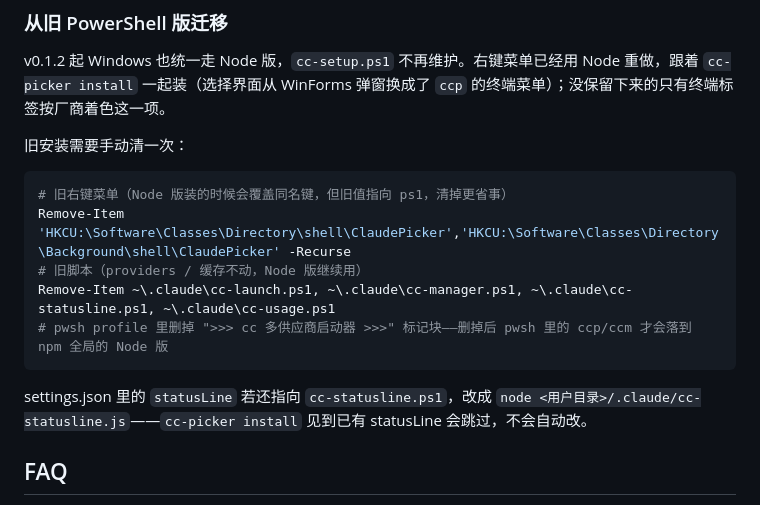
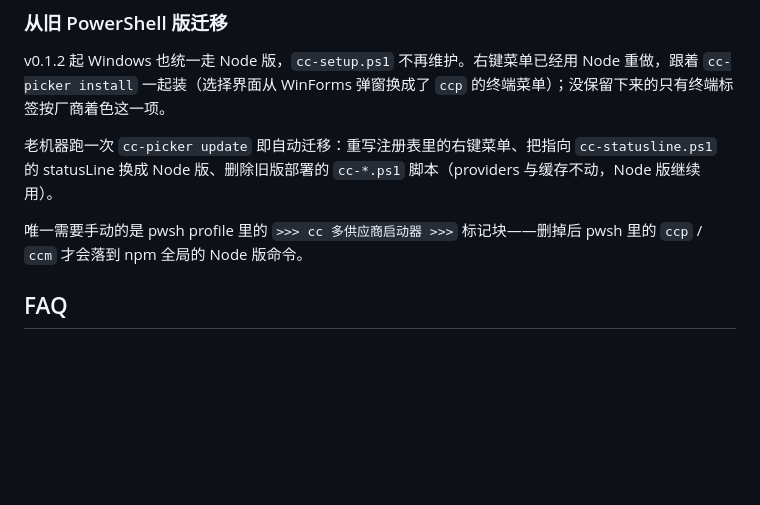
Before and after one commit to 1e0zj/cc-picker, a Markdown page: README.md, the part around the change. Drawn GitHub-style; blank space fills up the shorter version.

Commit message:
docs: PS 版迁移说明改为 cc-picker update 自动处理
注册表菜单重写、statusLine 替换、ps1 残留删除都已进 update，
README 不再让用户手动清；仅剩 pwsh profile 标记块仍需手删。

Co-Authored-By: Claude <noreply@anthropic.com>

````diff
--- a/README.md
+++ b/README.md
@@ -116,17 +116,9 @@ cc-picker menu uninstall   # 只想去掉右键菜单、别的都留着
 
 v0.1.2 起 Windows 也统一走 Node 版，`cc-setup.ps1` 不再维护。右键菜单已经用 Node 重做，跟着 `cc-picker install` 一起装（选择界面从 WinForms 弹窗换成了 `ccp` 的终端菜单）；没保留下来的只有终端标签按厂商着色这一项。
 
-旧安装需要手动清一次：
+老机器跑一次 `cc-picker update` 即自动迁移：重写注册表里的右键菜单、把指向 `cc-statusline.ps1` 的 statusLine 换成 Node 版、删除旧版部署的 `cc-*.ps1` 脚本（providers 与缓存不动，Node 版继续用）。
 
-```powershell
-# 旧右键菜单（Node 版装的时候会覆盖同名键，但旧值指向 ps1，清掉更省事）
-Remove-Item 'HKCU:\Software\Classes\Directory\shell\ClaudePicker','HKCU:\Software\Classes\Directory\Background\shell\ClaudePicker' -Recurse
-# 旧脚本（providers / 缓存不动，Node 版继续用）
-Remove-Item ~\.claude\cc-launch.ps1, ~\.claude\cc-manager.ps1, ~\.claude\cc-statusline.ps1, ~\.claude\cc-usage.ps1
-# pwsh profile 里删掉 ">>> cc 多供应商启动器 >>>" 标记块——删掉后 pwsh 里的 ccp/ccm 才会落到 npm 全局的 Node 版
-```
-
-settings.json 里的 `statusLine` 若还指向 `cc-statusline.ps1`，改成 `node <用户目录>/.claude/cc-statusline.js`——`cc-picker install` 见到已有 statusLine 会跳过，不会自动改。
+唯一需要手动的是 pwsh profile 里的 `>>> cc 多供应商启动器 >>>` 标记块——删掉后 pwsh 里的 `ccp` / `ccm` 才会落到 npm 全局的 Node 版命令。
 
 ## FAQ
 
````
